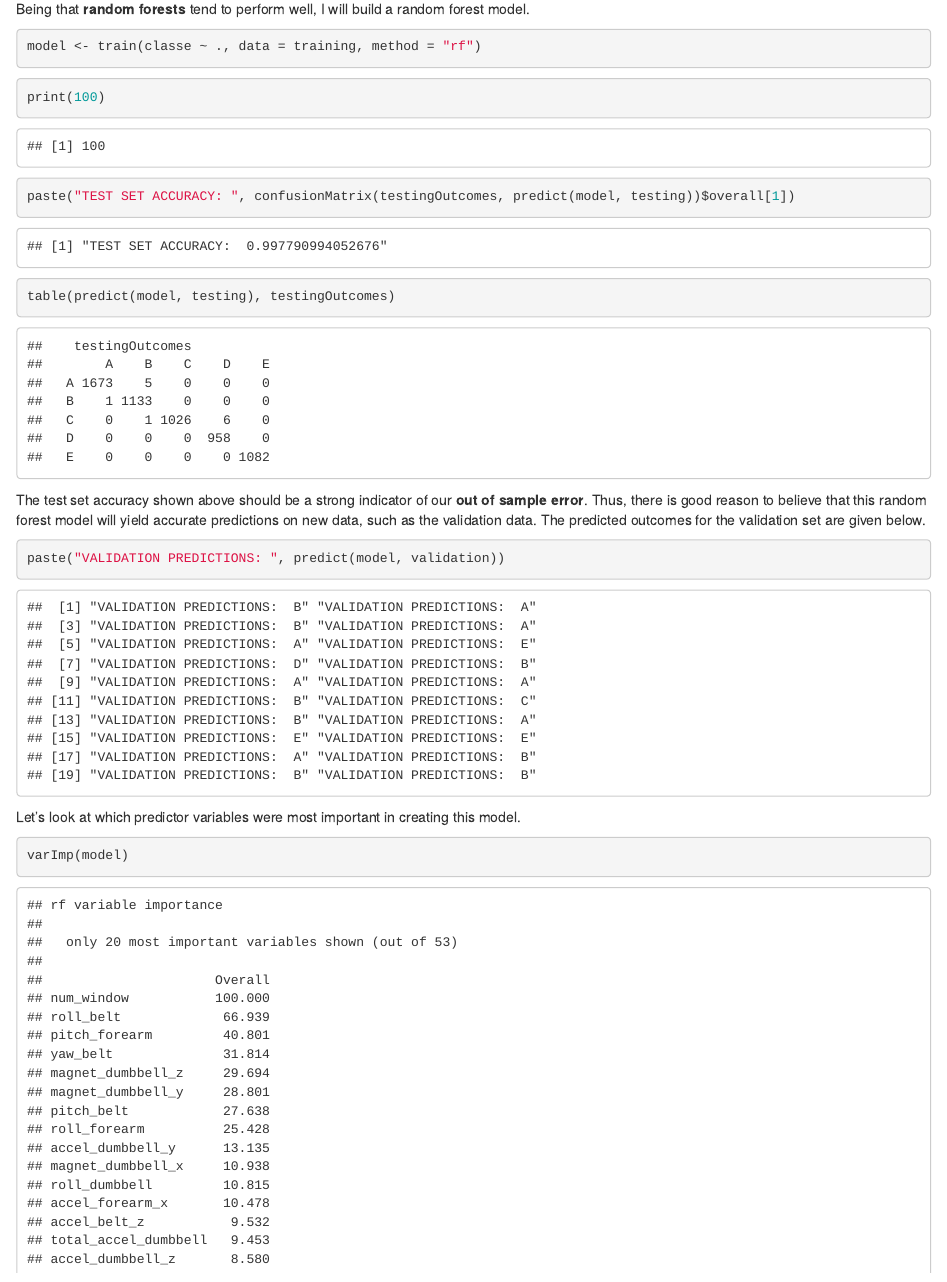
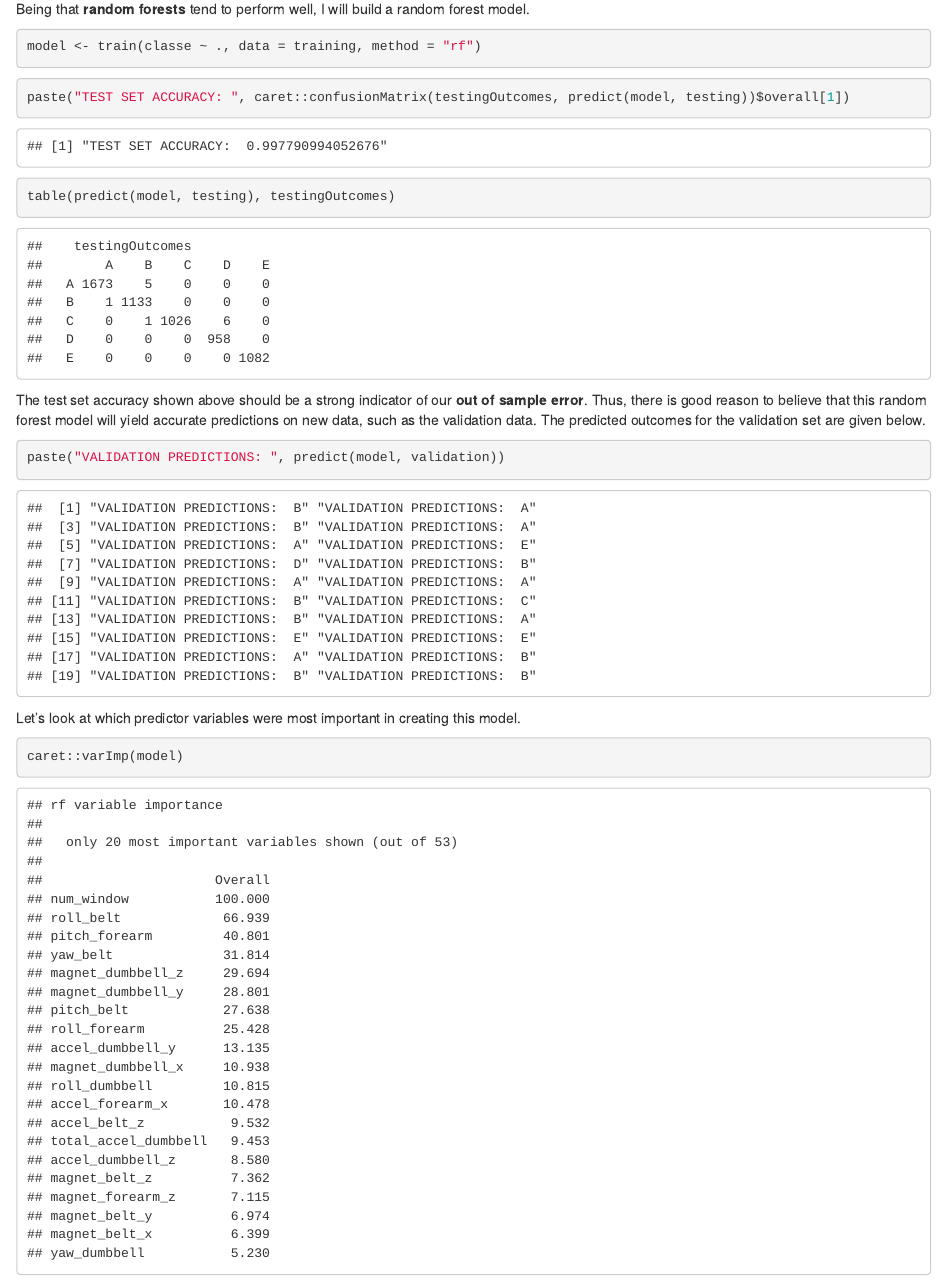
Before and after one commit to alonzojaymz/PracticalLearning_CourseProject, an R Markdown document (ExcercisePrediction.Rmd): the page in a window 1100 px wide, from 2940 px down. The pictures show the output file ExcercisePrediction.html that the author committed with the source, opened offline.

Commit message:
Final submission upload

````diff
--- a/ExcercisePrediction.Rmd
+++ b/ExcercisePrediction.Rmd
@@ -84,8 +84,7 @@ model <- train(classe ~ ., data = training, method = "rf")
 
 
 ```{r}
-print(100)
-paste("TEST SET ACCURACY: ", confusionMatrix(testingOutcomes, predict(model, testing))$overall[1])
+paste("TEST SET ACCURACY: ", caret::confusionMatrix(testingOutcomes, predict(model, testing))$overall[1])
 table(predict(model, testing), testingOutcomes)
 ```
 
@@ -97,7 +96,7 @@ paste("VALIDATION PREDICTIONS: ", predict(model, validation))
 
 Let's look at which predictor variables were most important in creating this model.
 ```{r}
-varImp(model)
+caret::varImp(model)
 ```
 
 ## Summary
````
Also changed, not shown: ExcercisePrediction.html, ExcercisePrediction.md, ExcercisePrediction.Rmd (2 more changed lines).
